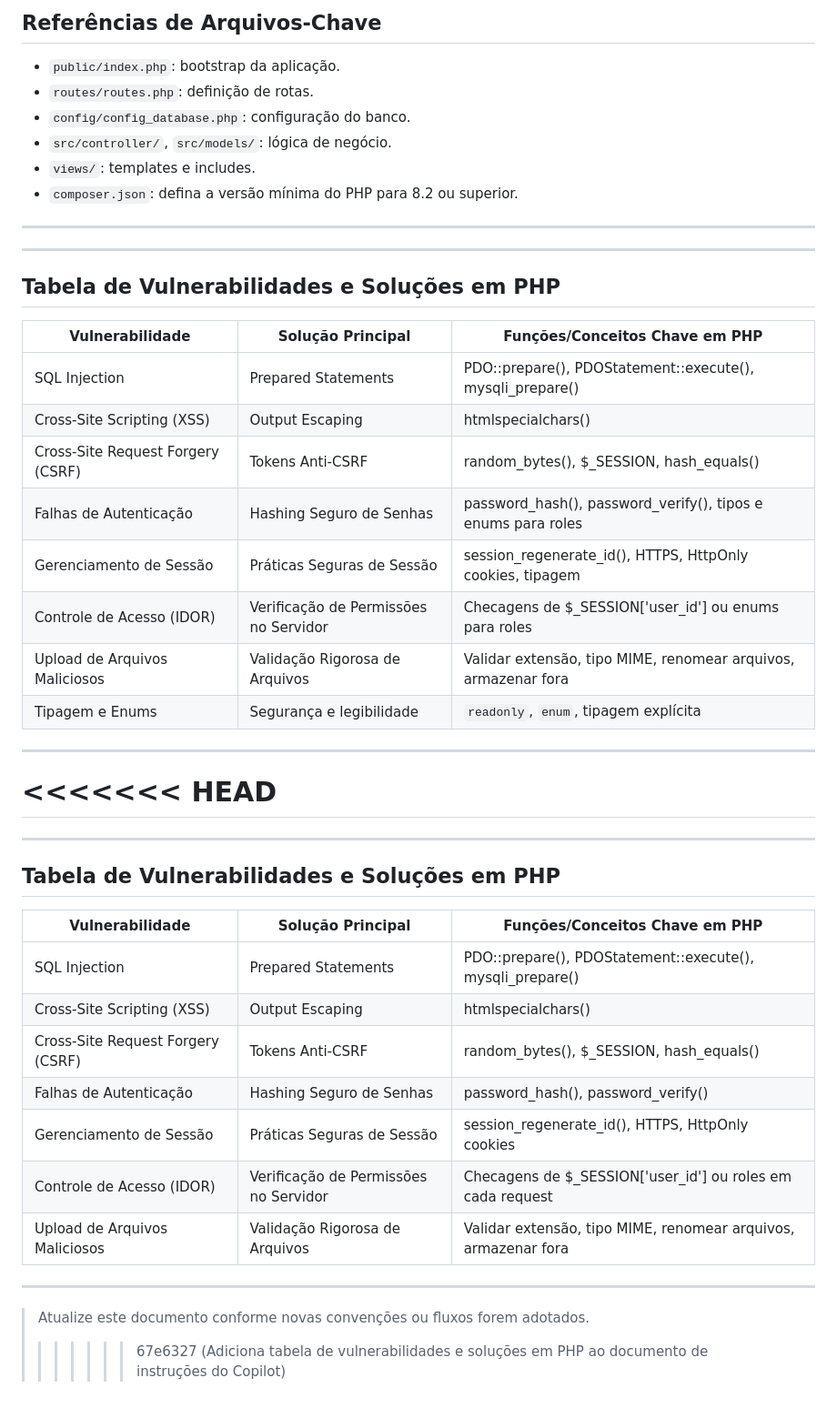
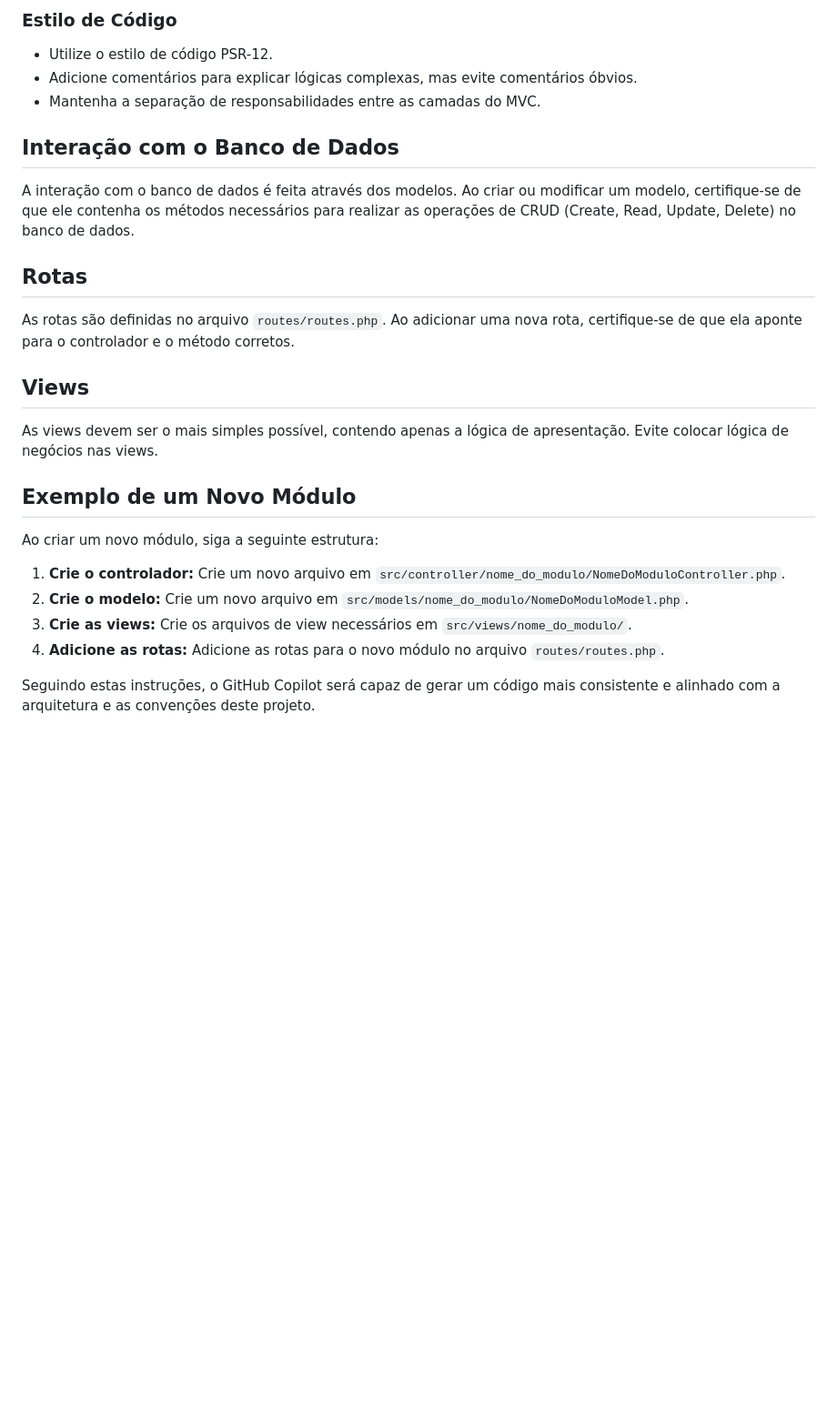
Before and after one commit to arthur-oliveira-oficial/mvp-meu-campo, a Markdown page: .github/copilot-instructions.md, the part around one of its changes. Shown at 91% size. Drawn GitHub-style; blank space fills up the shorter version.

```diff
--- a/.github/copilot-instructions.md
+++ b/.github/copilot-instructions.md
@@ -64,50 +33,29 @@ Comentários devem ser claros e objetivos, explicando regras de negócio e decis
 
-## Referências de Arquivos-Chave
-- `public/index.php`: bootstrap da aplicação.
-- `routes/routes.php`: definição de rotas.
-- `config/config_database.php`: configuração do banco.
-- `src/controller/`, `src/models/`: lógica de negócio.
-- `views/`: templates e includes.
-- `composer.json`: defina a versão mínima do PHP para 8.2 ou superior.
+### Estilo de Código
 
----
+- Utilize o estilo de código PSR-12.
+- Adicione comentários para explicar lógicas complexas, mas evite comentários óbvios.
+- Mantenha a separação de responsabilidades entre as camadas do MVC.
 
+## Interação com o Banco de Dados
 
----
+A interação com o banco de dados é feita através dos modelos. Ao criar ou modificar um modelo, certifique-se de que ele contenha os métodos necessários para realizar as operações de CRUD (Create, Read, Update, Delete) no banco de dados.
 
-## Tabela de Vulnerabilidades e Soluções em PHP
+## Rotas
 
-| Vulnerabilidade                      | Solução Principal                   | Funções/Conceitos Chave em PHP                                      |
-|--------------------------------------|-------------------------------------|---------------------------------------------------------------------|
-| SQL Injection                        | Prepared Statements                 | PDO::prepare(), PDOStatement::execute(), mysqli_prepare()           |
-| Cross-Site Scripting (XSS)           | Output Escaping                     | htmlspecialchars()                                                  |
-| Cross-Site Request Forgery (CSRF)    | Tokens Anti-CSRF                    | random_bytes(), $_SESSION, hash_equals()                            |
-| Falhas de Autenticação               | Hashing Seguro de Senhas            | password_hash(), password_verify(), tipos e enums para roles        |
-| Gerenciamento de Sessão              | Práticas Seguras de Sessão          | session_regenerate_id(), HTTPS, HttpOnly cookies, tipagem           |
-| Controle de Acesso (IDOR)            | Verificação de Permissões no Servidor| Checagens de $_SESSION['user_id'] ou enums para roles               |
-| Upload de Arquivos Maliciosos        | Validação Rigorosa de Arquivos      | Validar extensão, tipo MIME, renomear arquivos, armazenar fora      |
-| Tipagem e Enums                      | Segurança e legibilidade            | `readonly`, `enum`, tipagem explícita                               |
+As rotas são definidas no arquivo `routes/routes.php`. Ao adicionar uma nova rota, certifique-se de que ela aponte para o controlador e o método corretos.
 
----
+## Views
 
-<<<<<<< HEAD
-=======
+As views devem ser o mais simples possível, contendo apenas a lógica de apresentação. Evite colocar lógica de negócios nas views.
 
----
+## Exemplo de um Novo Módulo
 
-## Tabela de Vulnerabilidades e Soluções em PHP
+Ao criar um novo módulo, siga a seguinte estrutura:
 
-| Vulnerabilidade                      | Solução Principal                   | Funções/Conceitos Chave em PHP                                      |
-|--------------------------------------|-------------------------------------|---------------------------------------------------------------------|
-| SQL Injection                        | Prepared Statements                 | PDO::prepare(), PDOStatement::execute(), mysqli_prepare()           |
-| Cross-Site Scripting (XSS)           | Output Escaping                     | htmlspecialchars()                                                  |
-| Cross-Site Request Forgery (CSRF)    | Tokens Anti-CSRF                    | random_bytes(), $_SESSION, hash_equals()                            |
-| Falhas de Autenticação               | Hashing Seguro de Senhas            | password_hash(), password_verify()                                  |
-| Gerenciamento de Sessão              | Práticas Seguras de Sessão          | session_regenerate_id(), HTTPS, HttpOnly cookies                    |
-| Controle de Acesso (IDOR)            | Verificação de Permissões no Servidor| Checagens de $_SESSION['user_id'] ou roles em cada request          |
-| Upload de Arquivos Maliciosos        | Validação Rigorosa de Arquivos      | Validar extensão, tipo MIME, renomear arquivos, armazenar fora      |
+1.  **Crie o controlador:** Crie um novo arquivo em `src/controller/nome_do_modulo/NomeDoModuloController.php`.
+2.  **Crie o modelo:** Crie um novo arquivo em `src/models/nome_do_modulo/NomeDoModuloModel.php`.
+3.  **Crie as views:** Crie os arquivos de view necessários em `src/views/nome_do_modulo/`.
+4.  **Adicione as rotas:** Adicione as rotas para o novo módulo no arquivo `routes/routes.php`.
 
----
-
-> Atualize este documento conforme novas convenções ou fluxos forem adotados.
->>>>>>> 67e6327 (Adiciona tabela de vulnerabilidades e soluções em PHP ao documento de instruções do Copilot)
+Seguindo estas instruções, o GitHub Copilot será capaz de gerar um código mais consistente e alinhado com a arquitetura e as convenções deste projeto.
```
Also changed, not shown: other parts of .github/copilot-instructions.md (+22 -53 lines).
